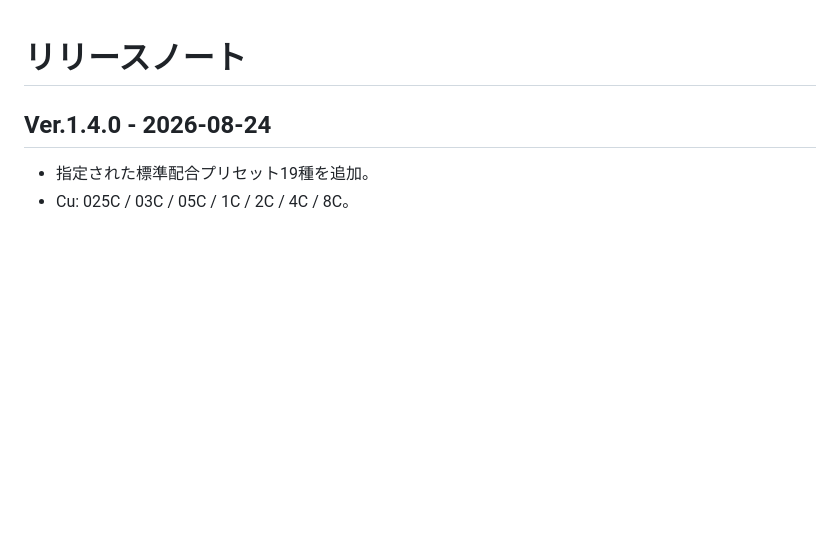
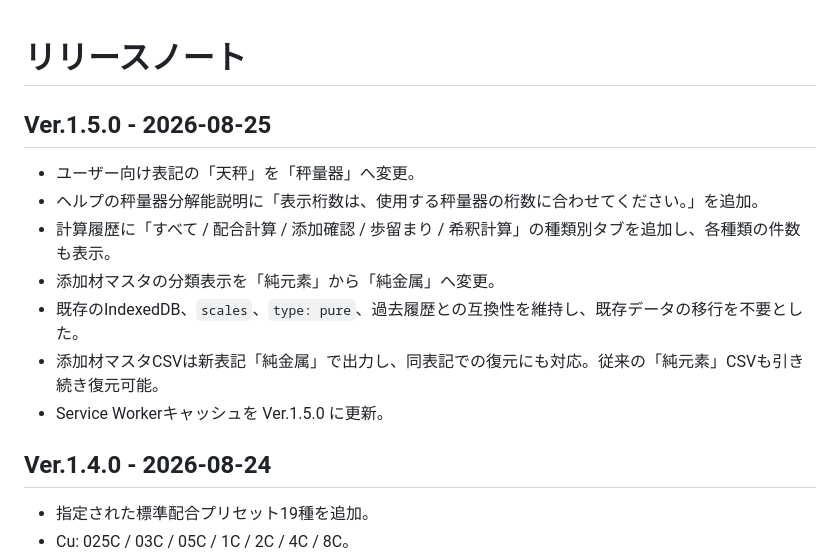
Before and after one commit to kana874/al-blend-pwa, a Markdown page: RELEASE_NOTES.md, the part around the change. Drawn GitHub-style; blank space fills up the shorter version.

Commit message:
Document v1.5.0 terminology and history updates

```diff
--- a/RELEASE_NOTES.md
+++ b/RELEASE_NOTES.md
@@ -1,4 +1,14 @@
 # リリースノート
+
+## Ver.1.5.0 - 2026-08-25
+
+- ユーザー向け表記の「天秤」を「秤量器」へ変更。
+- ヘルプの秤量器分解能説明に「表示桁数は、使用する秤量器の桁数に合わせてください。」を追加。
+- 計算履歴に「すべて / 配合計算 / 添加確認 / 歩留まり / 希釈計算」の種類別タブを追加し、各種類の件数も表示。
+- 添加材マスタの分類表示を「純元素」から「純金属」へ変更。
+- 既存のIndexedDB、`scales`、`type: pure`、過去履歴との互換性を維持し、既存データの移行を不要とした。
+- 添加材マスタCSVは新表記「純金属」で出力し、同表記での復元にも対応。従来の「純元素」CSVも引き続き復元可能。
+- Service Workerキャッシュを Ver.1.5.0 に更新。
 
 ## Ver.1.4.0 - 2026-08-24
 
```
